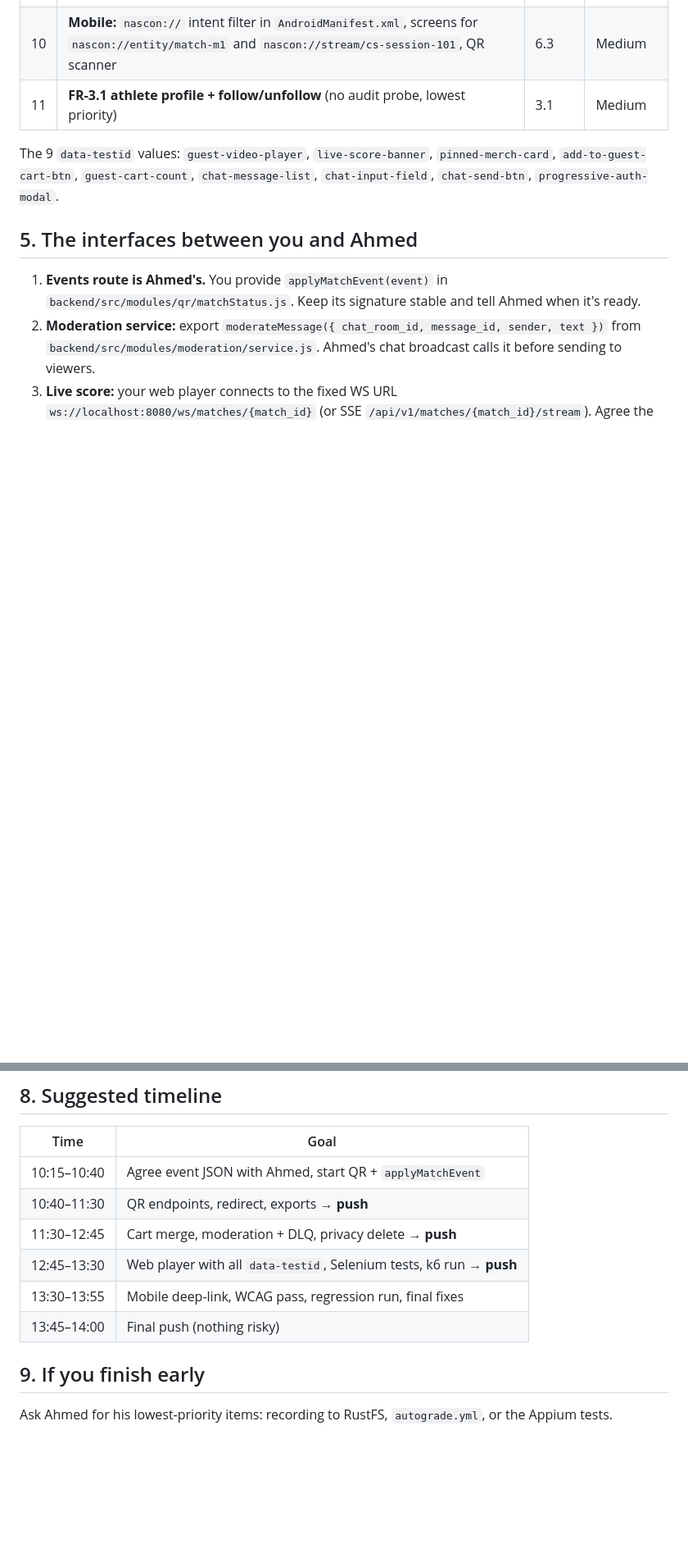
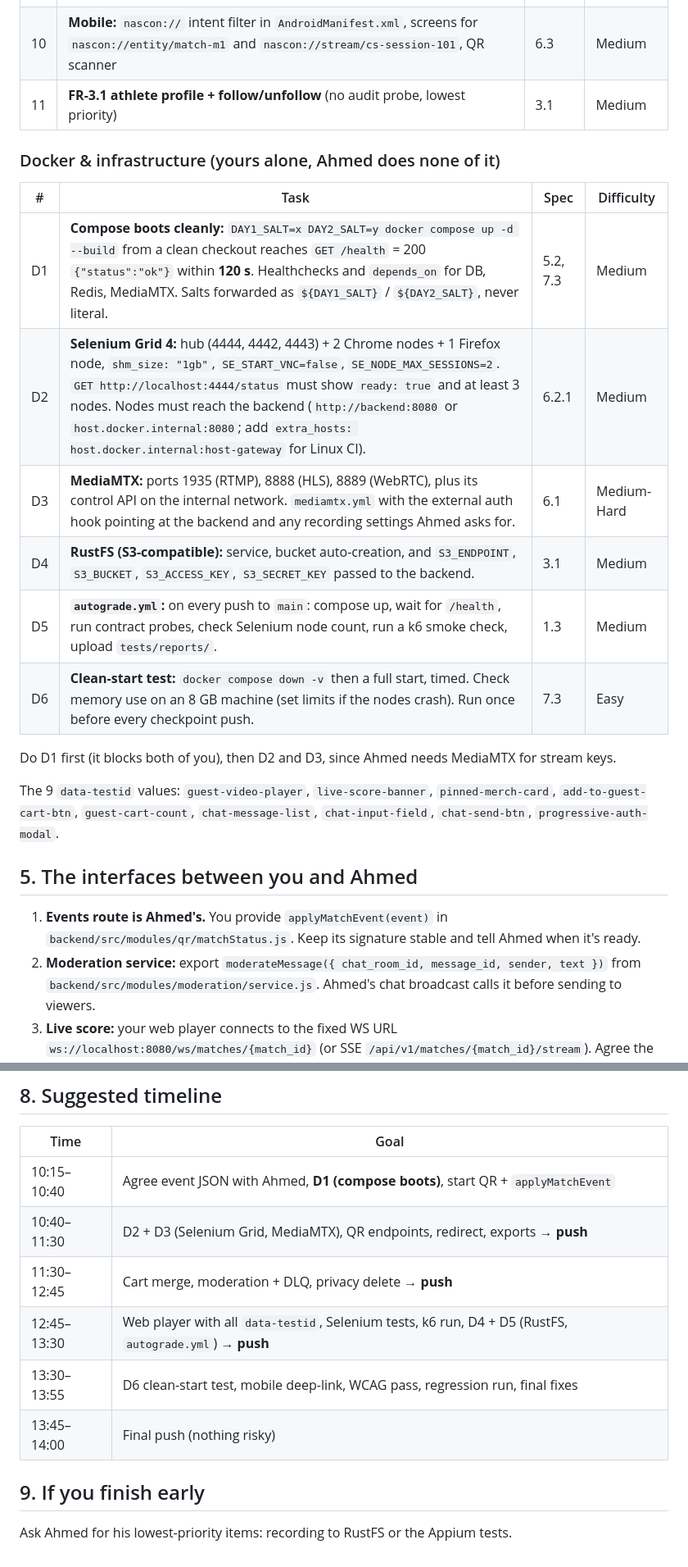
Before and after one commit to abbdullahjan/Nascon_2026_AppDev, a Markdown page: README_ABDULLAH.md, 2 parts joined by grey strips. Shown at 82% size. Rendered like a GitHub page; blank space fills up the shorter version.

```diff
--- a/README_ABDULLAH.md
+++ b/README_ABDULLAH.md
@@ -53,6 +54,19 @@ Never put module logic into `shared/`.
 | 10 | **Mobile:** `nascon://` intent filter in `AndroidManifest.xml`, screens for `nascon://entity/match-m1` and `nascon://stream/cs-session-101`, QR scanner | 6.3 | Medium |
 | 11 | **FR-3.1 athlete profile + follow/unfollow** (no audit probe, lowest priority) | 3.1 | Medium |
 
+### Docker & infrastructure (yours alone, Ahmed does none of it)
+
+| # | Task | Spec | Difficulty |
+|---|---|---|---|
+| D1 | **Compose boots cleanly:** `DAY1_SALT=x DAY2_SALT=y docker compose up -d --build` from a clean checkout reaches `GET /health` = 200 `{"status":"ok"}` within **120 s**. Healthchecks and `depends_on` for DB, Redis, MediaMTX. Salts forwarded as `${DAY1_SALT}` / `${DAY2_SALT}`, never literal. | 5.2, 7.3 | Medium |
+| D2 | **Selenium Grid 4:** hub (4444, 4442, 4443) + 2 Chrome nodes + 1 Firefox node, `shm_size: "1gb"`, `SE_START_VNC=false`, `SE_NODE_MAX_SESSIONS=2`. `GET http://localhost:4444/status` must show `ready: true` and at least 3 nodes. Nodes must reach the backend (`http://backend:8080` or `host.docker.internal:8080`; add `extra_hosts: host.docker.internal:host-gateway` for Linux CI). | 6.2.1 | Medium |
+| D3 | **MediaMTX:** ports 1935 (RTMP), 8888 (HLS), 8889 (WebRTC), plus its control API on the internal network. `mediamtx.yml` with the external auth hook pointing at the backend and any recording settings Ahmed asks for. | 6.1 | Medium-Hard |
+| D4 | **RustFS (S3-compatible):** service, bucket auto-creation, and `S3_ENDPOINT`, `S3_BUCKET`, `S3_ACCESS_KEY`, `S3_SECRET_KEY` passed to the backend. | 3.1 | Medium |
+| D5 | **`autograde.yml`:** on every push to `main`: compose up, wait for `/health`, run contract probes, check Selenium node count, run a k6 smoke check, upload `tests/reports/`. | 1.3 | Medium |
+| D6 | **Clean-start test:** `docker compose down -v` then a full start, timed. Check memory use on an 8 GB machine (set limits if the nodes crash). Run once before every checkpoint push. | 7.3 | Easy |
+
+Do D1 first (it blocks both of you), then D2 and D3, since Ahmed needs MediaMTX for stream keys.
+
 The 9 `data-testid` values: `guest-video-player`, `live-score-banner`, `pinned-merch-card`, `add-to-guest-cart-btn`, `guest-cart-count`, `chat-message-list`, `chat-input-field`, `chat-send-btn`, `progressive-auth-modal`.
 
 ## 5. The interfaces between you and Ahmed
@@ -86,13 +101,13 @@ The 9 `data-testid` values: `guest-video-player`, `live-score-banner`, `pinned-m
 
 | Time | Goal |
 |---|---|
-| 10:15–10:40 | Agree event JSON with Ahmed, start QR + `applyMatchEvent` |
-| 10:40–11:30 | QR endpoints, redirect, exports → **push** |
+| 10:15–10:40 | Agree event JSON with Ahmed, **D1 (compose boots)**, start QR + `applyMatchEvent` |
+| 10:40–11:30 | D2 + D3 (Selenium Grid, MediaMTX), QR endpoints, redirect, exports → **push** |
 | 11:30–12:45 | Cart merge, moderation + DLQ, privacy delete → **push** |
-| 12:45–13:30 | Web player with all `data-testid`, Selenium tests, k6 run → **push** |
-| 13:30–13:55 | Mobile deep-link, WCAG pass, regression run, final fixes |
+| 12:45–13:30 | Web player with all `data-testid`, Selenium tests, k6 run, D4 + D5 (RustFS, `autograde.yml`) → **push** |
+| 13:30–13:55 | D6 clean-start test, mobile deep-link, WCAG pass, regression run, final fixes |
 | 13:45–14:00 | Final push (nothing risky) |
 
 ## 9. If you finish early
 
-Ask Ahmed for his lowest-priority items: recording to RustFS, `autograde.yml`, or the Appium tests.
+Ask Ahmed for his lowest-priority items: recording to RustFS or the Appium tests.
```
Also changed, not shown: other parts of README_ABDULLAH.md (+5 -3 lines), README_AHMED.md (+5 -6 lines).
